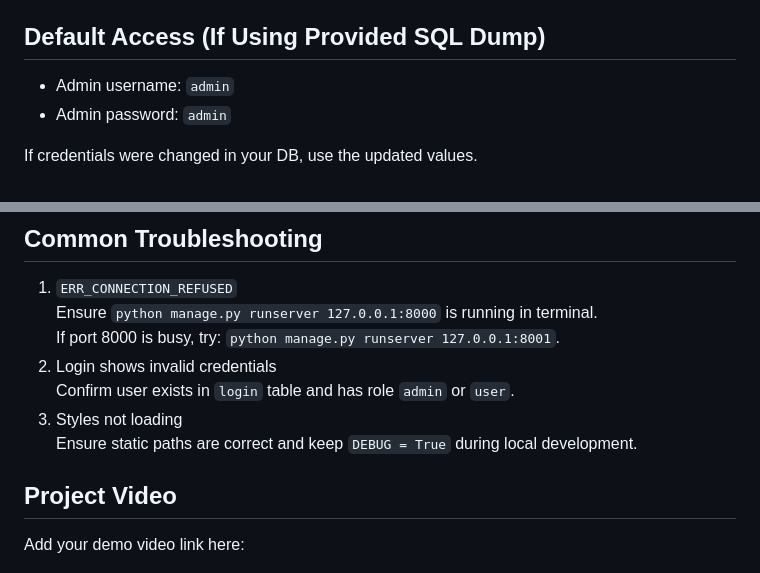
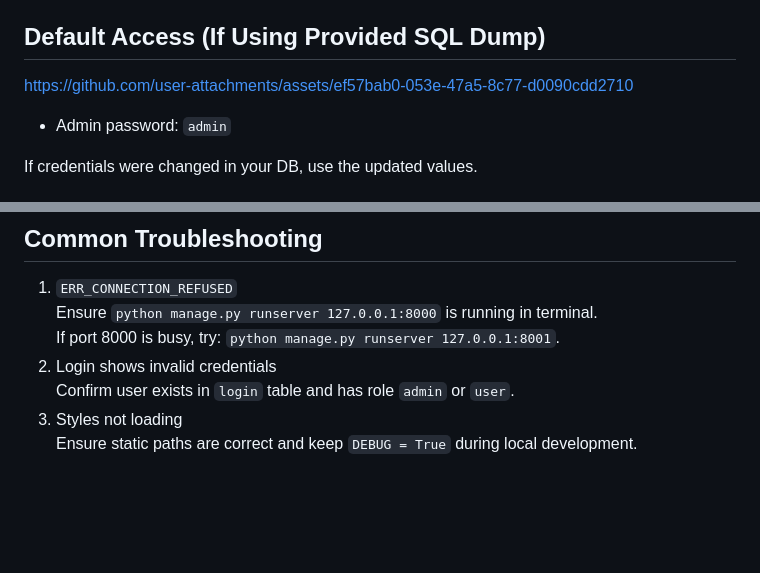
Before and after one commit to anithrama/MEDICALCRISIS, a Markdown page: README.md, 2 parts joined by grey strips. Drawn GitHub-style; blank space fills up the shorter version.

```diff
--- a/README.md
+++ b/README.md
@@ -128,7 +128,10 @@ Open in browser:
 `http://127.0.0.1:8000/`
 
 ## Default Access (If Using Provided SQL Dump)
-- Admin username: `admin`
+
+https://github.com/user-attachments/assets/ef57bab0-053e-47a5-8c77-d0090cdd2710
+
+
 - Admin password: `admin`
 
 If credentials were changed in your DB, use the updated values.
@@ -146,6 +149,4 @@ Confirm user exists in `login` table and has role `admin` or `user`.
 3. Styles not loading
 Ensure static paths are correct and keep `DEBUG = True` during local development.
 
-## Project Video
-Add your demo video link here:
 
```
Also changed, not shown: other parts of README.md (+0 -1 lines).
